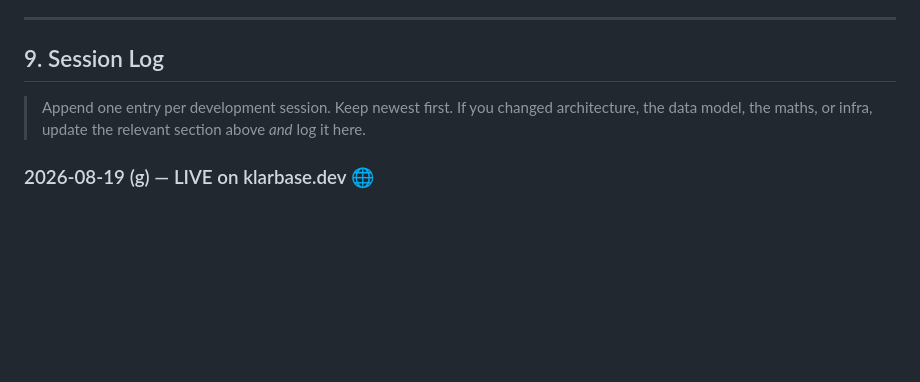
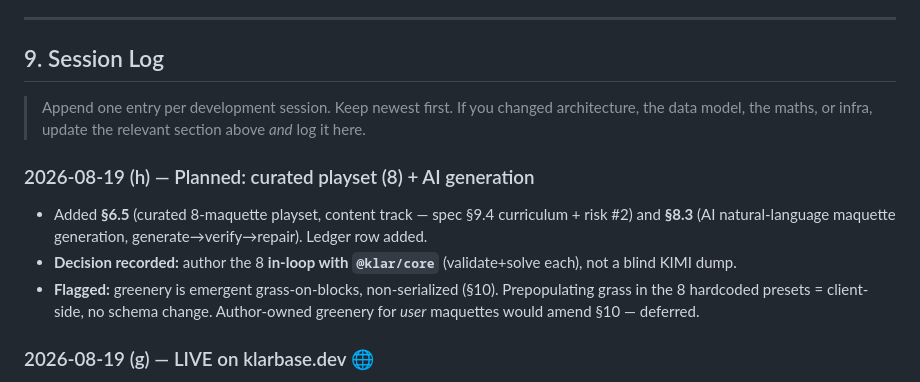
Before and after one commit to TanmoyP/klarbase, a Markdown page: ENGINEERING.md, the part around one of its changes. Rendered like a GitHub page; blank space fills up the shorter version.

```diff
--- a/ENGINEERING.md
+++ b/ENGINEERING.md
@@ -577,6 +610,11 @@ This is the single largest long-term architectural bet, and it collides head-on
 
 > Append one entry per development session. Keep newest first. If you changed architecture, the data model, the maths, or infra, update the relevant section above *and* log it here.
 
+### 2026-08-19 (h) — Planned: curated playset (8) + AI generation
+- Added **§6.5** (curated 8-maquette playset, content track — spec §9.4 curriculum + risk #2) and **§8.3** (AI natural-language maquette generation, generate→verify→repair). Ledger row added.
+- **Decision recorded:** author the 8 **in-loop with `@klar/core`** (validate+solve each), not a blind KIMI dump.
+- **Flagged:** greenery is emergent grass-on-blocks, non-serialized (§10). Prepopulating grass in the 8 hardcoded presets = client-side, no schema change. Author-owned greenery for *user* maquettes would amend §10 — deferred.
+
 ### 2026-08-19 (g) — LIVE on klarbase.dev 🌐
 - **DNS cutover complete.** Namecheap nameservers → Cloudflare; `klarbase.dev` proxied (Cloudflare anycast), TLS issued, http→https 301. `BETTER_AUTH_URL` + `CLIENT_ORIGIN` flipped to `https://klarbase.dev` (founder). Verified live on the real domain: client 200, health 200, auth session 200, public share-play 200.
 - **Production URL is now `https://klarbase.dev`.** The `*.up.railway.app` domain still serves but OAuth is bound to klarbase.dev now — test auth on klarbase.dev only.
```
Also changed, not shown: other parts of ENGINEERING.md (+33 -0 lines).
